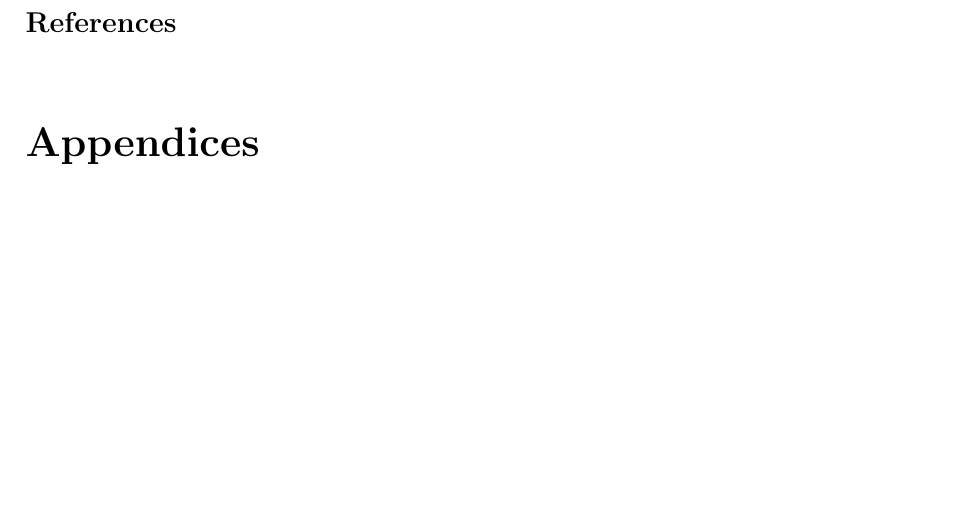
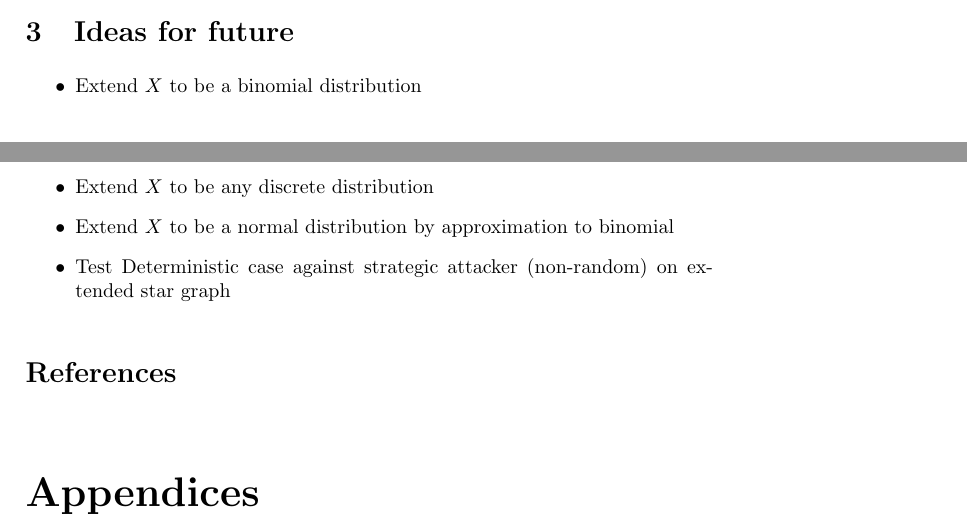
Before and after one commit to Tomlowbridge07/Observable-Random-Attacker, a LaTeX document (Report template.tex): part of page 12 of 13 before the commit and two parts of pages 11 and 12 of 13 after it, the two joined at a grey line, cut at the place of the change, the shorter picture padded with empty space. Compiled offline with pdfLaTeX.

Commit message:
Added future work ideas

```diff
--- a/Report template.tex
+++ b/Report template.tex
@@ -529,6 +529,14 @@ Finally we will never visit if:
 \omega > c(\lambda (1+E[X])-o)
 \end{equation}
 
+
+\section{Ideas for future}
+\begin{itemize}
+\item Extend $X$ to be a binomial distribution
+\item Extend $X$ to be any discrete distribution
+\item Extend $X$ to be a normal distribution by approximation to binomial
+\item Test Deterministic case against strategic attacker (non-random) on extended star graph
+\end{itemize}
 %End of main part of document
 \bibliography{mybib}
 
```
Also changed, not shown: Report template.pdf, 4 other files.
